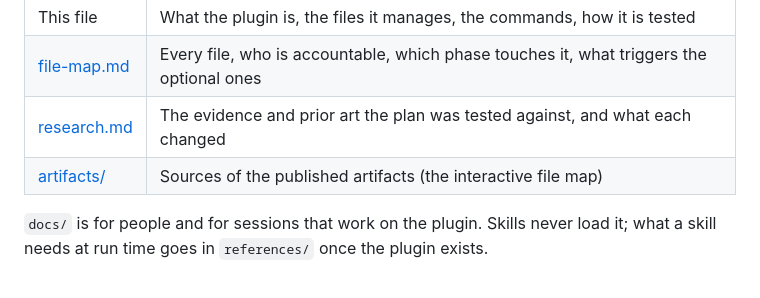
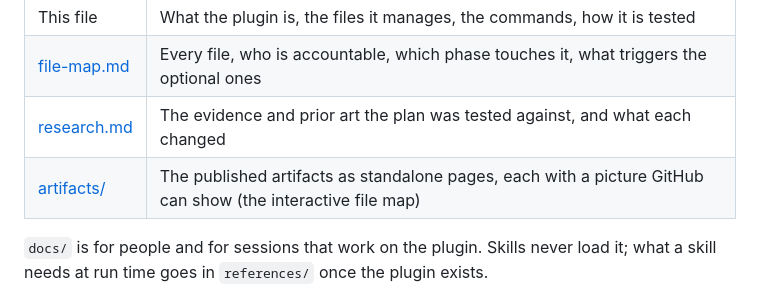
Before and after one commit to madsstoumann/agent-17, a Markdown page: project/docs/README.md, the part around the change. Rendered like a GitHub page.

```diff
--- a/project/docs/README.md
+++ b/project/docs/README.md
@@ -7,7 +7,7 @@ Status: plan, second version (2026-11-25). Built so far: the templates, the scri
 | This file | What the plugin is, the files it manages, the commands, how it is tested |
 | [file-map.md](file-map.md) | Every file, who is accountable, which phase touches it, what triggers the optional ones |
 | [research.md](research.md) | The evidence and prior art the plan was tested against, and what each changed |
-| [artifacts/](artifacts/) | Sources of the published artifacts (the interactive file map) |
+| [artifacts/](artifacts/) | The published artifacts as standalone pages, each with a picture GitHub can show (the interactive file map) |
 
 `docs/` is for people and for sessions that work on the plugin. Skills never load it; what a skill needs at run time goes in `references/` once the plugin exists.
 
```
Also changed, not shown: project/README.md (+7 -0 lines), project/docs/file-map.md (+5 -1 lines), project/docs/artifacts/project-file-map.png (added), 3 other files.
